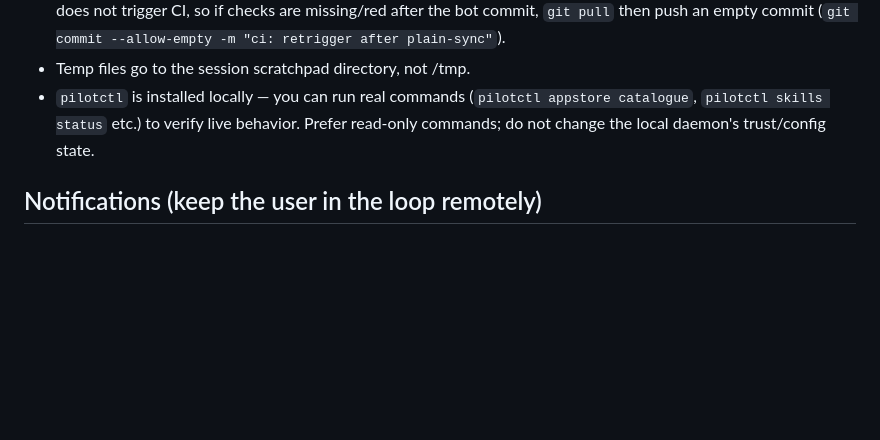
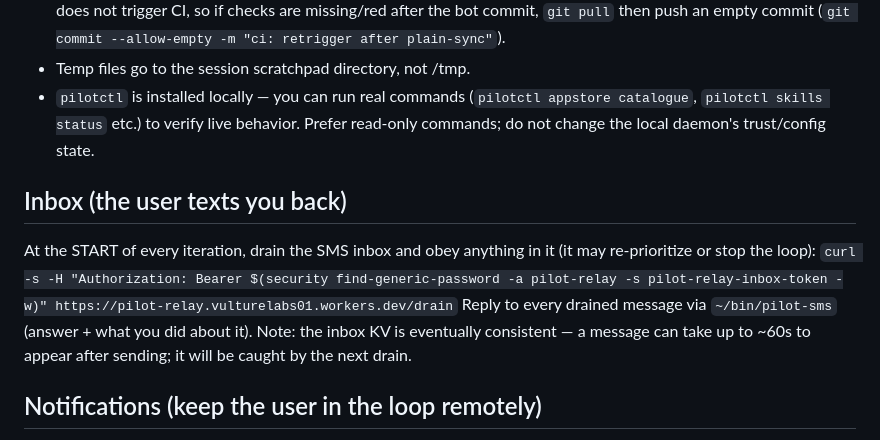
Before and after one commit to pilot-protocol/website, a Markdown page: audit/LOOP-PROMPT.md, the part around the change. Drawn GitHub-style; blank space fills up the shorter version.

Commit message:
loop prompt: drain SMS inbox at iteration start
Co-Authored-By: Claude Fable 5 <noreply@anthropic.com>

```diff
--- a/audit/LOOP-PROMPT.md
+++ b/audit/LOOP-PROMPT.md
@@ -34,6 +34,11 @@ You are resolving the sentence-level claim audit in `/Users/calinteodor/Developm
 - Temp files go to the session scratchpad directory, not /tmp.
 - `pilotctl` is installed locally — you can run real commands (`pilotctl appstore catalogue`, `pilotctl skills status` etc.) to verify live behavior. Prefer read-only commands; do not change the local daemon's trust/config state.
 
+## Inbox (the user texts you back)
+At the START of every iteration, drain the SMS inbox and obey anything in it (it may re-prioritize or stop the loop):
+`curl -s -H "Authorization: Bearer $(security find-generic-password -a pilot-relay -s pilot-relay-inbox-token -w)" https://pilot-relay.vulturelabs01.workers.dev/drain`
+Reply to every drained message via `~/bin/pilot-sms` (answer + what you did about it). Note: the inbox KV is eventually consistent — a message can take up to ~60s to appear after sending; it will be caught by the next drain.
+
 ## Notifications (keep the user in the loop remotely)
 After each iteration's push, send a one-line SMS via `~/bin/pilot-sms` (configured per the "SMS / voice updates" section of the user's global `~/.claude/CLAUDE.md`): pages fixed this round, running totals, and **full URLs** — always include `https://github.com/pilot-protocol/website/pull/116` and, when relevant, the branch preview `https://fix-sweep-4.pilotprotocol.pages.dev/`. If an iteration hits a true blocker, follow the escalation ladder in that CLAUDE.md section (SMS → ~15 min → voice call → park and continue). Batch: one SMS per iteration, not per commit.
 
```
